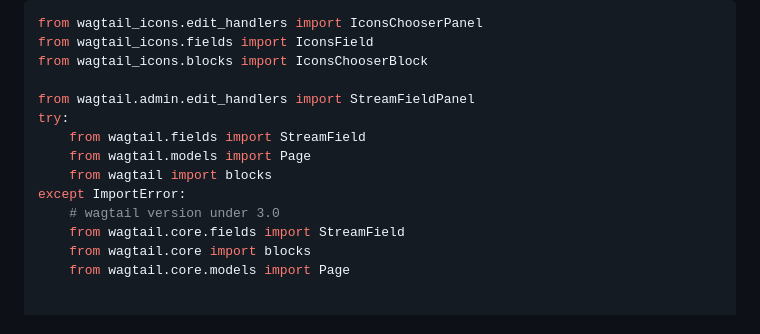
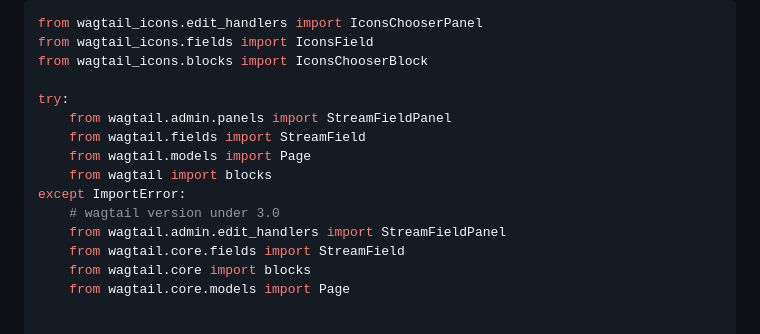
Before and after one commit to j-bodek/wagtail_icons, a Markdown page: README.md, the part around the change. GitHub-like rendering.

```diff
--- a/README.md
+++ b/README.md
@@ -42,13 +42,14 @@ from wagtail_icons.edit_handlers import IconsChooserPanel
 from wagtail_icons.fields import IconsField
 from wagtail_icons.blocks import IconsChooserBlock
 
-from wagtail.admin.edit_handlers import StreamFieldPanel
 try:
+    from wagtail.admin.panels import StreamFieldPanel
     from wagtail.fields import StreamField
     from wagtail.models import Page
     from wagtail import blocks
 except ImportError:
     # wagtail version under 3.0
+    from wagtail.admin.edit_handlers import StreamFieldPanel
     from wagtail.core.fields import StreamField
     from wagtail.core import blocks
     from wagtail.core.models import Page
```
